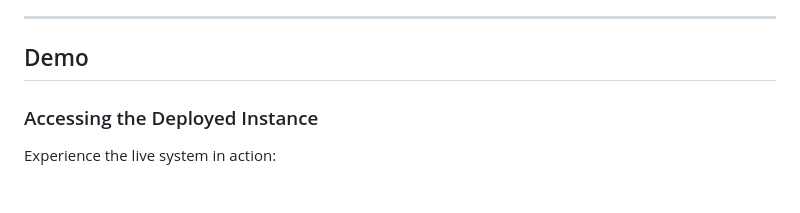
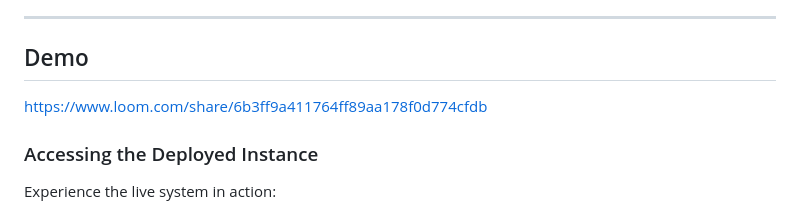
Before and after one commit to astroposyt/oakland_interview, a Markdown page: README.md, the part around the change. Drawn GitHub-style.

Commit message:
added loom

```diff
--- a/README.md
+++ b/README.md
@@ -14,6 +14,8 @@
 ---
 
 ## Demo
+
+https://www.loom.com/share/6b3ff9a411764ff89aa178f0d774cfdb
 
 ### Accessing the Deployed Instance
 
```
